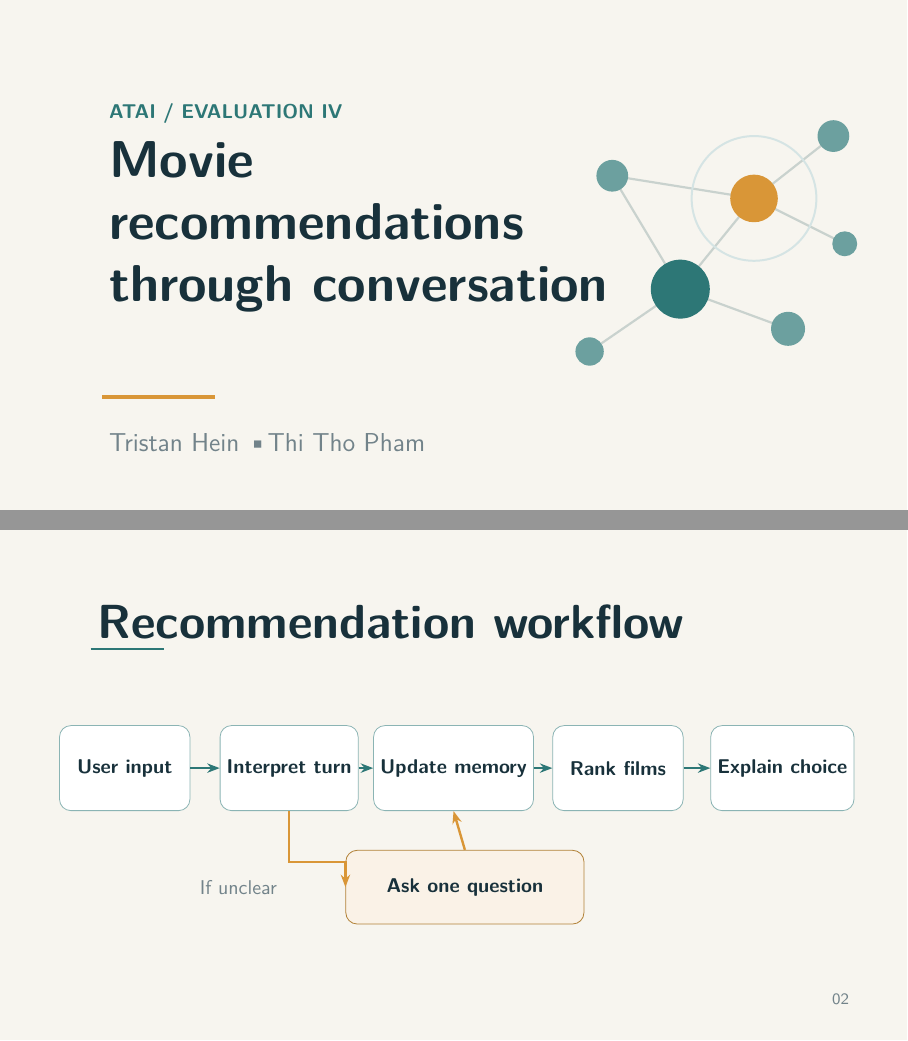
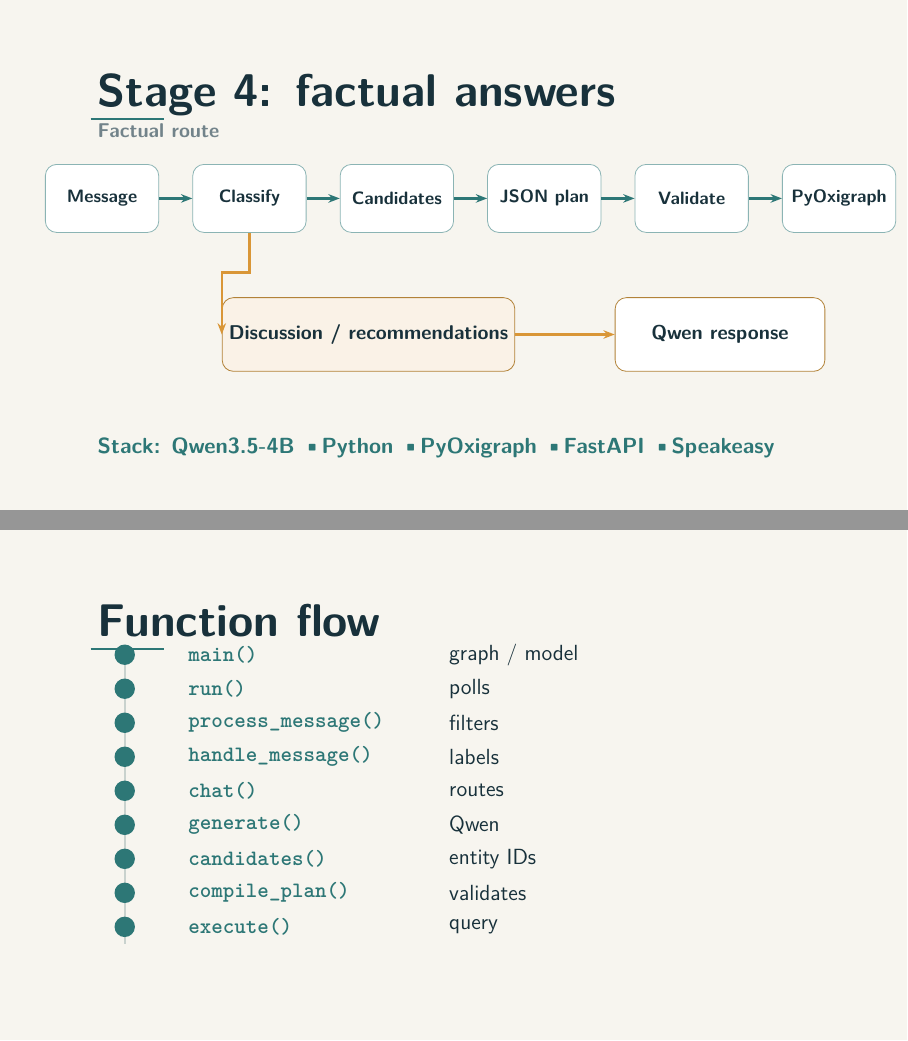
Before and after one commit to phamttho/chatbot-ATAI, LaTeX slides (presentation.tex): pages 1 and 2 of 4, joined at a grey line. Compiled offline with pdfLaTeX.

Commit message:
Structure Stage 4 presentation and add setup guide

```diff
--- a/presentation.tex
+++ b/presentation.tex
@@ -15,9 +15,10 @@
 \setbeamertemplate{navigation symbols}{}
 \setbeamertemplate{footline}{}
 \setbeamertemplate{headline}{}
+\setbeamerfont{normal text}{family=\sffamily}
 \setbeamersize{text margin left=0pt,text margin right=0pt}
 \newcommand{\slidetitle}[1]{%
-  \node[anchor=north west,text=ink,font=\sffamily\bfseries\fontsize{24}{28}\selectfont]
+  \node[anchor=north west,text=ink,font=\sffamily\bfseries\fontsize{23}{27}\selectfont]
     at ([xshift=16mm,yshift=-12mm]current page.north west) {#1};
   \draw[teal,line width=1.4pt] ([xshift=16mm,yshift=-21mm]current page.north west) -- ++(13mm,0);
 }
@@ -27,65 +28,71 @@
 }
 \begin{document}
 
-% Slide 1 — title
+% Slide 1: Framework and routing overview
 \begin{frame}[plain]
 \begin{tikzpicture}[remember picture,overlay]
   \fill[paper] (current page.south west) rectangle (current page.north east);
-  \node[anchor=north west,text=teal,font=\sffamily\bfseries\fontsize{10}{12}\selectfont]
-    at ([xshift=18mm,yshift=-17mm]current page.north west) {ATAI  /  EVALUATION IV};
-  \node[anchor=west,align=left,text=ink,font=\sffamily\bfseries\fontsize{26}{31}\selectfont]
-    at ([xshift=18mm,yshift=-40mm]current page.north west) {Movie\\recommendations\\through conversation};
-  \draw[gold,line width=2.2pt] ([xshift=18mm,yshift=-70mm]current page.north west) -- ++(20mm,0);
-  \node[anchor=west,text=muted,font=\sffamily\fontsize{13}{16}\selectfont]
-    at ([xshift=18mm,yshift=-78mm]current page.north west) {Tristan Hein  \textbullet  Thi Tho Pham};
+  \slidetitle{Stage 4: factual answers}
+  \node[anchor=west,text=muted,font=\sffamily\bfseries\fontsize{10}{12}\selectfont]
+    at ([xshift=16mm,yshift=67mm]current page.south west) {Factual route};
+  \tikzset{flow/.style={draw=teal!55,fill=white,rounded corners=2mm,minimum width=20mm,minimum height=12mm,align=center,text=ink,font=\sffamily\bfseries\fontsize{9}{11}\selectfont},
+           arrow/.style={-{Stealth[length=2mm]},draw=teal,line width=1.15pt}}
+  \node[flow] (message) at ([xshift=18mm,yshift=55mm]current page.south west) {Message};
+  \node[flow] (classify) at ([xshift=44mm,yshift=55mm]current page.south west) {Classify};
+  \node[flow] (retrieve) at ([xshift=70mm,yshift=55mm]current page.south west) {Candidates};
+  \node[flow] (plan) at ([xshift=96mm,yshift=55mm]current page.south west) {JSON plan};
+  \node[flow] (validate) at ([xshift=122mm,yshift=55mm]current page.south west) {Validate};
+  \node[flow] (graph) at ([xshift=148mm,yshift=55mm]current page.south west) {PyOxigraph};
+  \draw[arrow] (message) -- (classify);
+  \draw[arrow] (classify) -- (retrieve);
+  \draw[arrow] (retrieve) -- (plan);
+  \draw[arrow] (plan) -- (validate);
+  \draw[arrow] (validate) -- (graph);
 
-  % Connected film graph motif
-  \coordinate (g1) at ([xshift=104mm,yshift=28mm]current page.south west);
-  \coordinate (g2) at ([xshift=120mm,yshift=39mm]current page.south west);
-  \coordinate (g3) at ([xshift=139mm,yshift=32mm]current page.south west);
-  \coordinate (g4) at ([xshift=133mm,yshift=55mm]current page.south west);
-  \coordinate (g5) at ([xshift=147mm,yshift=66mm]current page.south west);
-  \coordinate (g6) at ([xshift=108mm,yshift=59mm]current page.south west);
-  \coordinate (g7) at ([xshift=149mm,yshift=47mm]current page.south west);
-  \draw[linegray,line width=1.1pt] (g1) -- (g2) -- (g3);
-  \draw[linegray,line width=1.1pt] (g2) -- (g4) -- (g5);
-  \draw[linegray,line width=1.1pt] (g2) -- (g6);
-  \draw[linegray,line width=1.1pt] (g4) -- (g7);
-  \draw[linegray,line width=1.1pt] (g6) -- (g4);
-  \fill[teal] (g2) circle (5.2mm);
-  \fill[gold] (g4) circle (4.2mm);
-  \fill[teal!70] (g1) circle (2.5mm);
-  \fill[teal!70] (g3) circle (3mm);
-  \fill[teal!70] (g5) circle (2.8mm);
-  \fill[teal!70] (g6) circle (2.8mm);
-  \fill[teal!70] (g7) circle (2.2mm);
-  \draw[teal!20,line width=1pt] (g4) circle (11mm);
+  \node[draw=gold!80!ink,fill=gold!12,rounded corners=2mm,minimum width=47mm,minimum height=13mm,
+        align=center,text=ink,font=\sffamily\bfseries\fontsize{10}{12}\selectfont]
+    (discussion) at ([xshift=65mm,yshift=31mm]current page.south west) {Discussion / recommendations};
+  \node[draw=gold!80!ink,fill=white,rounded corners=2mm,minimum width=37mm,minimum height=13mm,
+        align=center,text=ink,font=\sffamily\bfseries\fontsize{10}{12}\selectfont]
+    (response) at ([xshift=127mm,yshift=31mm]current page.south west) {Qwen response};
+  \draw[-{Stealth[length=2mm]},draw=gold,line width=1.15pt] (classify.south) -- ++(0,-7mm) -| (discussion.west);
+  \draw[-{Stealth[length=2mm]},draw=gold,line width=1.15pt] (discussion) -- (response);
+
+  \node[anchor=west,text=teal,font=\sffamily\bfseries\fontsize{11}{13}\selectfont]
+    at ([xshift=16mm,yshift=11mm]current page.south west) {Stack: Qwen3.5-4B  \textbullet  Python  \textbullet  PyOxigraph  \textbullet  FastAPI  \textbullet  Speakeasy};
+
 \end{tikzpicture}
 \end{frame}
 
-% Slide 2 — workflow diagram
+% Slide 2: Key runtime functions
 \begin{frame}[plain]
 \begin{tikzpicture}[remember picture,overlay]
   \fill[paper] (current page.south west) rectangle (current page.north east);
-  \slidetitle{Recommendation workflow}
-  \tikzset{flowbox/.style={draw=teal!55,fill=white,rounded corners=2mm,minimum width=23mm,minimum height=15mm,align=center,text=ink,font=\sffamily\bfseries\fontsize{10}{12}\selectfont},
-           arrow/.style={-{Stealth[length=2.2mm]},draw=teal,line width=1.2pt}}
-  \node[flowbox] (input) at ([xshift=22mm,yshift=48mm]current page.south west) {User input};
-  \node[flowbox] (intent) at ([xshift=51mm,yshift=48mm]current page.south west) {Interpret turn};
-  \node[flowbox] (memory) at ([xshift=80mm,yshift=48mm]current page.south west) {Update memory};
-  \node[flowbox] (rank) at ([xshift=109mm,yshift=48mm]current page.south west) {Rank films};
-  \node[flowbox] (explain) at ([xshift=138mm,yshift=48mm]current page.south west) {Explain choice};
-  \draw[arrow] (input) -- (intent);
-  \draw[arrow] (intent) -- (memory);
-  \draw[arrow] (memory) -- (rank);
-  \draw[arrow] (rank) -- (explain);
-
-  \node[anchor=west,text=muted,font=\sffamily\fontsize{10}{12}\selectfont] at ([xshift=34mm,yshift=27mm]current page.south west) {If unclear};
-  \node[draw=gold!80!ink,fill=gold!12,rounded corners=2mm,minimum width=42mm,minimum height=13mm,
-        align=center,text=ink,font=\sffamily\bfseries\fontsize{10}{12}\selectfont] (ask) at ([xshift=82mm,yshift=27mm]current page.south west) {Ask one question};
-  \draw[-{Stealth[length=2.2mm]},draw=gold,line width=1.2pt] (intent.south) -- ++(0,-9mm) -| (ask.west);
-  \draw[-{Stealth[length=2.2mm]},draw=gold,line width=1.2pt] (ask.north) -- (memory.south);
-  \pagenum{02}
+  \slidetitle{Function flow}
+  \draw[linegray,line width=1.2pt] ([xshift=22mm,yshift=17mm]current page.south west) -- ([xshift=22mm,yshift=69mm]current page.south west);
+  \foreach \y in {68,62,56,50,44,38,32,26,20} {
+    \fill[teal] ([xshift=22mm,yshift=\y mm]current page.south west) circle (1.8mm);
+  }
+  \def\funcstyle{\sffamily\bfseries\fontsize{11}{13}\selectfont}
+  \def\descstyle{\sffamily\fontsize{11}{13}\selectfont}
+  \node[anchor=west,text=teal,font=\funcstyle] at ([xshift=32mm,yshift=68mm]current page.south west) {\texttt{main()}};
+  \node[anchor=west,text=ink,font=\descstyle] at ([xshift=78mm,yshift=68mm]current page.south west) {graph / model};
+  \node[anchor=west,text=teal,font=\funcstyle] at ([xshift=32mm,yshift=62mm]current page.south west) {\texttt{run()}};
+  \node[anchor=west,text=ink,font=\descstyle] at ([xshift=78mm,yshift=62mm]current page.south west) {polls};
+  \node[anchor=west,text=teal,font=\funcstyle] at ([xshift=32mm,yshift=56mm]current page.south west) {\texttt{process\_message()}};
+  \node[anchor=west,text=ink,font=\descstyle] at ([xshift=78mm,yshift=56mm]current page.south west) {filters};
+  \node[anchor=west,text=teal,font=\funcstyle] at ([xshift=32mm,yshift=50mm]current page.south west) {\texttt{handle\_message()}};
+  \node[anchor=west,text=ink,font=\descstyle] at ([xshift=78mm,yshift=50mm]current page.south west) {labels};
+  \node[anchor=west,text=teal,font=\funcstyle] at ([xshift=32mm,yshift=44mm]current page.south west) {\texttt{chat()}};
+  \node[anchor=west,text=ink,font=\descstyle] at ([xshift=78mm,yshift=44mm]current page.south west) {routes};
+  \node[anchor=west,text=teal,font=\funcstyle] at ([xshift=32mm,yshift=38mm]current page.south west) {\texttt{generate()}};
+  \node[anchor=west,text=ink,font=\descstyle] at ([xshift=78mm,yshift=38mm]current page.south west) {Qwen};
+  \node[anchor=west,text=teal,font=\funcstyle] at ([xshift=32mm,yshift=32mm]current page.south west) {\texttt{candidates()}};
+  \node[anchor=west,text=ink,font=\descstyle] at ([xshift=78mm,yshift=32mm]current page.south west) {entity IDs};
+  \node[anchor=west,text=teal,font=\funcstyle] at ([xshift=32mm,yshift=26mm]current page.south west) {\texttt{compile\_plan()}};
+  \node[anchor=west,text=ink,font=\descstyle] at ([xshift=78mm,yshift=26mm]current page.south west) {validates};
+  \node[anchor=west,text=teal,font=\funcstyle] at ([xshift=32mm,yshift=20mm]current page.south west) {\texttt{execute()}};
+  \node[anchor=west,text=ink,font=\descstyle] at ([xshift=78mm,yshift=20mm]current page.south west) {query};
 \end{tikzpicture}
 \end{frame}
 
```
Also changed, not shown: presentation.pdf, presentation.tex (68 more changed lines).
